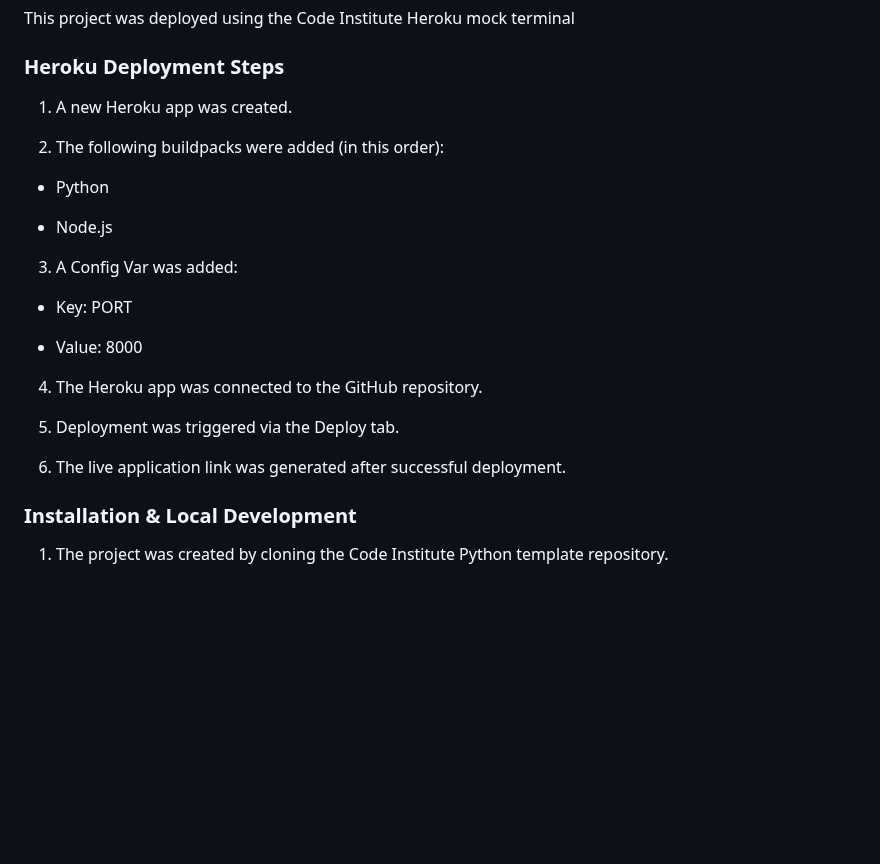
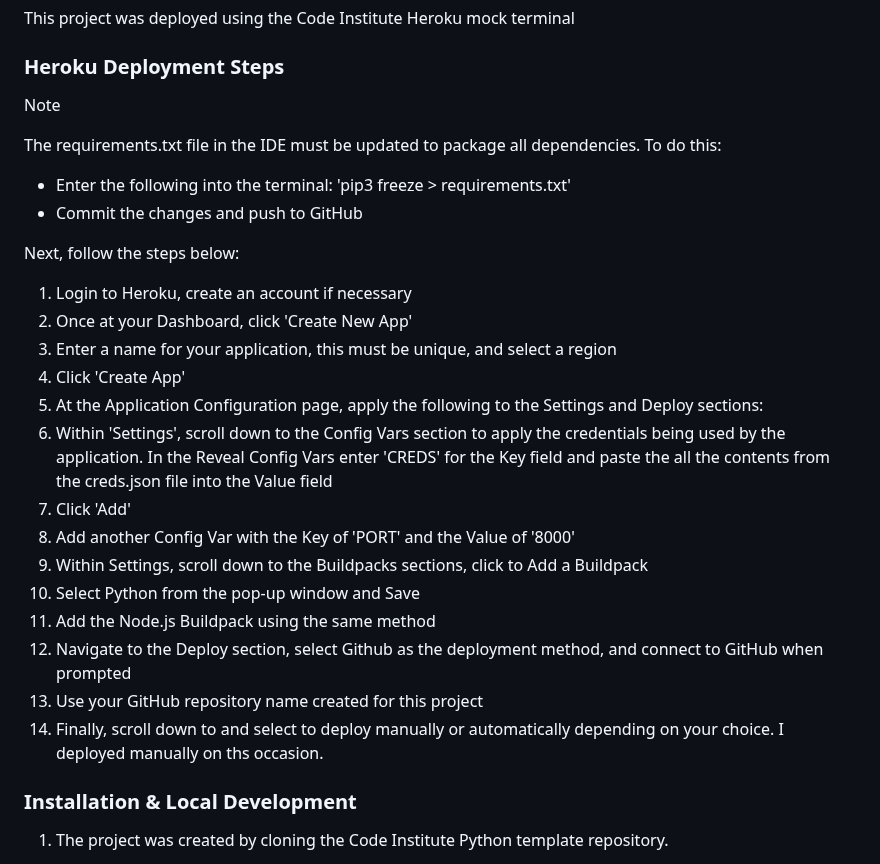
Before and after one commit to garethrogers28/garage_stock_manager, a Markdown page: README.md, the part around the change. Rendered like a GitHub page; blank space fills up the shorter version.

Commit message:
Enhance deployment section in README.md

```diff
--- a/README.md
+++ b/README.md
@@ -387,25 +387,29 @@ This project was deployed using the Code Institute Heroku mock terminal
 
 ### Heroku Deployment Steps
 
-1. A new Heroku app was created.
+Note
 
-2. The following buildpacks were added (in this order):
+The requirements.txt file in the IDE must be updated to package all dependencies. To do this:
 
-- Python
+- Enter the following into the terminal: 'pip3 freeze > requirements.txt'
+- Commit the changes and push to GitHub
 
-- Node.js
+Next, follow the steps below:
 
-3. A Config Var was added:
-
-- Key: PORT
-
-- Value: 8000
-
-4. The Heroku app was connected to the GitHub repository.
-
-5. Deployment was triggered via the Deploy tab.
-
-6. The live application link was generated after successful deployment.
+1. Login to Heroku, create an account if necessary
+2. Once at your Dashboard, click 'Create New App'
+3. Enter a name for your application, this must be unique, and select a region
+4. Click 'Create App'
+5. At the Application Configuration page, apply the following to the Settings and Deploy sections:
+6. Within 'Settings', scroll down to the Config Vars section to apply the credentials being used by the application. In the Reveal Config Vars enter 'CREDS' for the Key field and paste the all the contents from the creds.json file into the Value field
+7. Click 'Add'
+8. Add another Config Var with the Key of 'PORT' and the Value of '8000'
+9. Within Settings, scroll down to the Buildpacks sections, click to Add a Buildpack
+10. Select Python from the pop-up window and Save
+11. Add the Node.js Buildpack using the same method
+12. Navigate to the Deploy section, select Github as the deployment method, and connect to GitHub when prompted
+13. Use your GitHub repository name created for this project
+14. Finally, scroll down to and select to deploy manually or automatically depending on your choice. I deployed manually on ths occasion.
 
 ### Installation & Local Development
 
```
